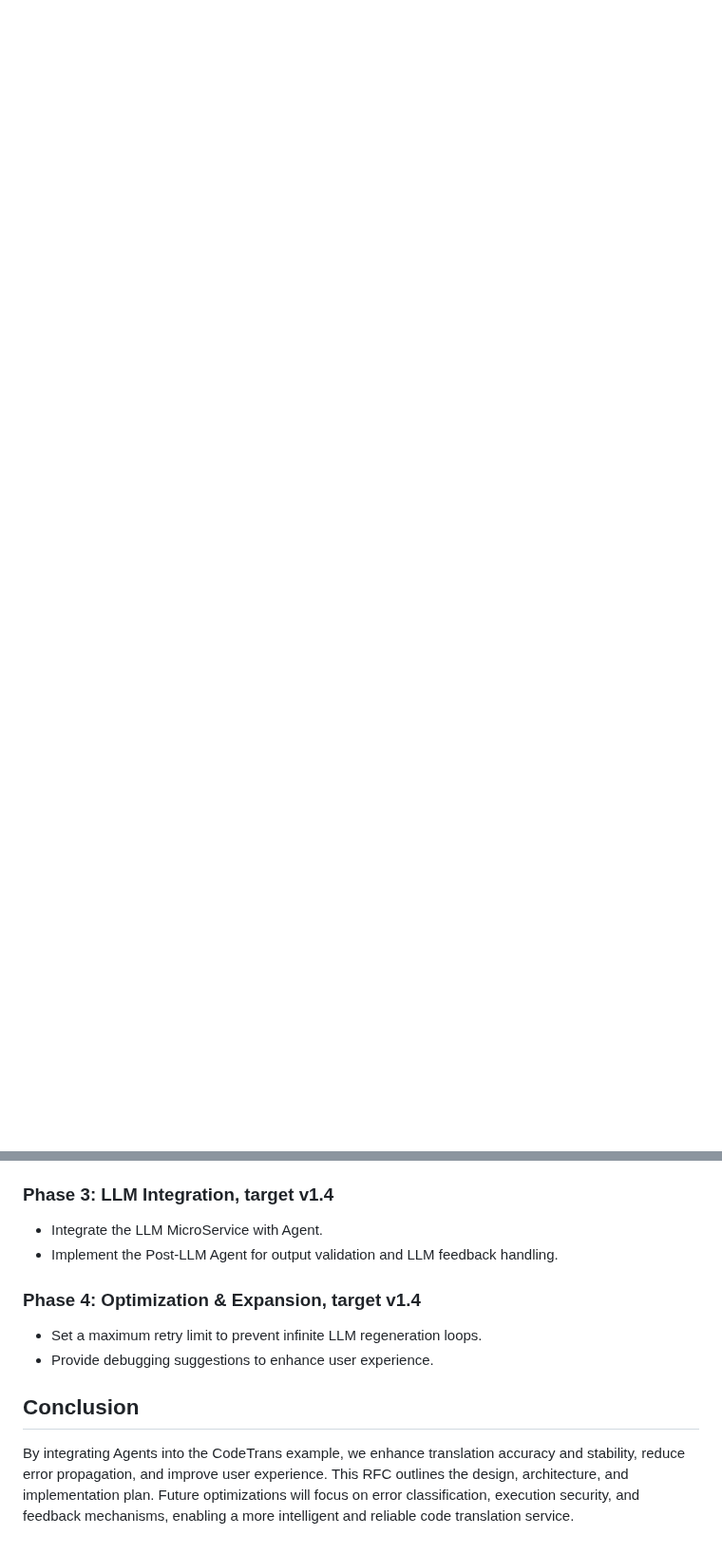
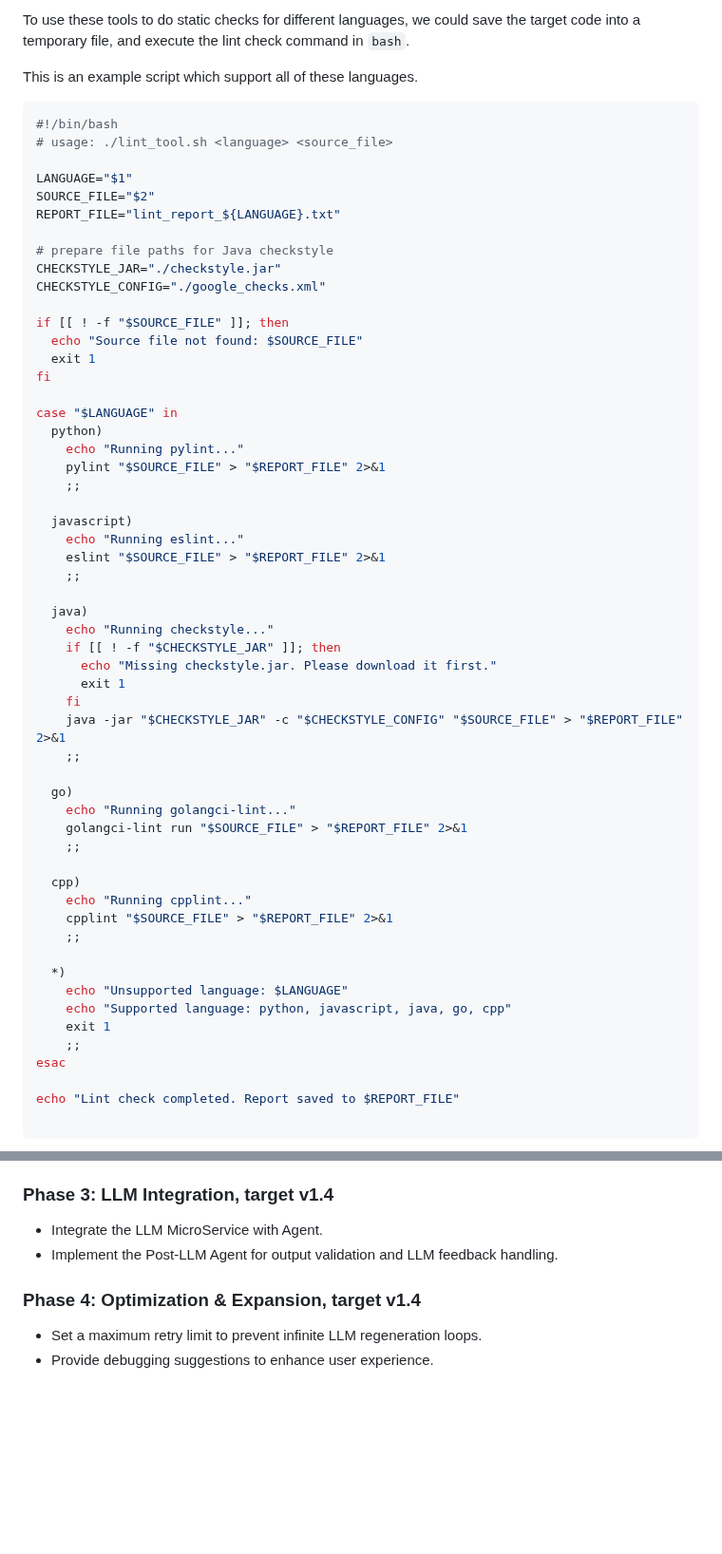
Before and after one commit to opea-project/docs, a Markdown page: community/rfcs/25-03-14-GenAIExample-001-CodeTrans-with-Agents.md, 2 parts joined by grey strips. Shown at 95% size. Rendered like a GitHub page; blank space fills up the shorter version.

Commit message:
refine rfc according to comments
Signed-off-by: letonghan <letong.han@intel.com>

````diff
--- a/community/rfcs/25-03-14-GenAIExample-001-CodeTrans-with-Agents.md
+++ b/community/rfcs/25-03-14-GenAIExample-001-CodeTrans-with-Agents.md
@@ -157,0 +198,62 @@ graph TD
+To use these tools to do static checks for different languages, we could save the target code into a temporary file, and execute the lint check command in `bash`.
+
+This is an example script which support all of these languages.
+
+```bash
+#!/bin/bash
+# usage: ./lint_tool.sh <language> <source_file>
+
+LANGUAGE="$1"
+SOURCE_FILE="$2"
+REPORT_FILE="lint_report_${LANGUAGE}.txt"
+
+# prepare file paths for Java checkstyle
+CHECKSTYLE_JAR="./checkstyle.jar"
+CHECKSTYLE_CONFIG="./google_checks.xml"
+
+if [[ ! -f "$SOURCE_FILE" ]]; then
+  echo "Source file not found: $SOURCE_FILE"
+  exit 1
+fi
+
+case "$LANGUAGE" in
+  python)
+    echo "Running pylint..."
+    pylint "$SOURCE_FILE" > "$REPORT_FILE" 2>&1
+    ;;
+
+  javascript)
+    echo "Running eslint..."
+    eslint "$SOURCE_FILE" > "$REPORT_FILE" 2>&1
+    ;;
+
+  java)
+    echo "Running checkstyle..."
+    if [[ ! -f "$CHECKSTYLE_JAR" ]]; then
+      echo "Missing checkstyle.jar. Please download it first."
+      exit 1
+    fi
+    java -jar "$CHECKSTYLE_JAR" -c "$CHECKSTYLE_CONFIG" "$SOURCE_FILE" > "$REPORT_FILE" 2>&1
+    ;;
+
+  go)
+    echo "Running golangci-lint..."
+    golangci-lint run "$SOURCE_FILE" > "$REPORT_FILE" 2>&1
+    ;;
+
+  cpp)
+    echo "Running cpplint..."
+    cpplint "$SOURCE_FILE" > "$REPORT_FILE" 2>&1
+    ;;
+
+  *)
+    echo "Unsupported language: $LANGUAGE"
+    echo "Supported language: python, javascript, java, go, cpp"
+    exit 1
+    ;;
+esac
+
+echo "Lint check completed. Report saved to $REPORT_FILE"
+
+```
+
@@ -200,14 +341,11 @@ graph TD
 - Improve UI integration by providing a code execution interface and displaying execution results.
 
 ### Phase 3: LLM Integration, target v1.4
+
 - Integrate the LLM MicroService with Agent.
 - Implement the Post-LLM Agent for output validation and LLM feedback handling.
 
 ### Phase 4: Optimization & Expansion, target v1.4
+
 - Set a maximum retry limit to prevent infinite LLM regeneration loops.
 - Provide debugging suggestions to enhance user experience.
-
-
-## Conclusion
-
-By integrating Agents into the CodeTrans example, we enhance translation accuracy and stability, reduce error propagation, and improve user experience. This RFC outlines the design, architecture, and implementation plan. Future optimizations will focus on error classification, execution security, and feedback mechanisms, enabling a more intelligent and reliable code translation service.
````
Also changed, not shown: other parts of community/rfcs/25-03-14-GenAIExample-001-CodeTrans-with-Agents.md (+150 -71 lines).
